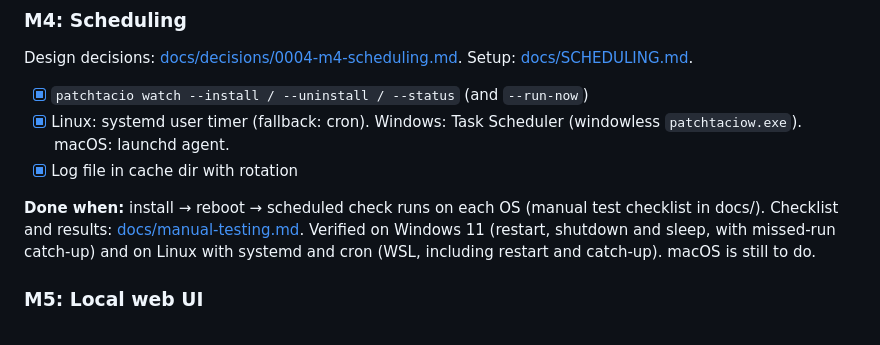
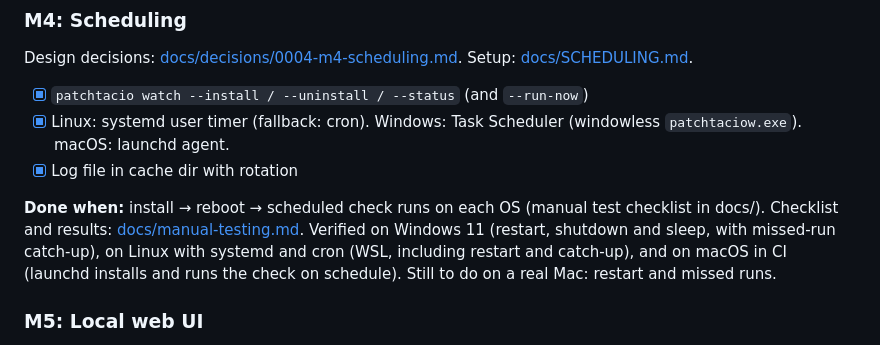
Before and after one commit to MillieBIllie/patchtacio, a Markdown page: docs/ROADMAP.md, the part around the change. Drawn GitHub-style.

```diff
--- a/docs/ROADMAP.md
+++ b/docs/ROADMAP.md
@@ -58,7 +58,8 @@ Design decisions: [docs/decisions/0004-m4-scheduling.md](decisions/0004-m4-sched
 
 **Done when:** install → reboot → scheduled check runs on each OS (manual test checklist in docs/).
 Checklist and results: [docs/manual-testing.md](manual-testing.md). Verified on Windows 11 (restart, shutdown and sleep,
-with missed-run catch-up) and on Linux with systemd and cron (WSL, including restart and catch-up). macOS is still to do.
+with missed-run catch-up), on Linux with systemd and cron (WSL, including restart and catch-up), and on macOS in CI
+(launchd installs and runs the check on schedule). Still to do on a real Mac: restart and missed runs.
 
 ### M5: Local web UI
 - [ ] `patchtacio ui` opens the browser on 127.0.0.1:<random port>
```
Also changed, not shown: docs/manual-testing.md (+9 -1 lines).
